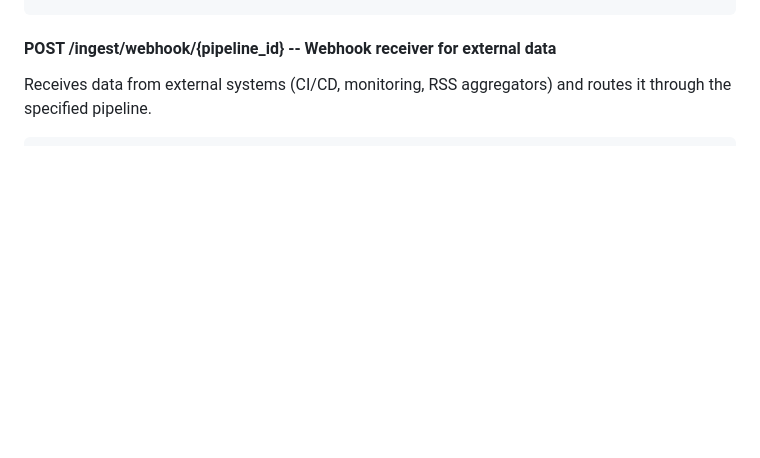
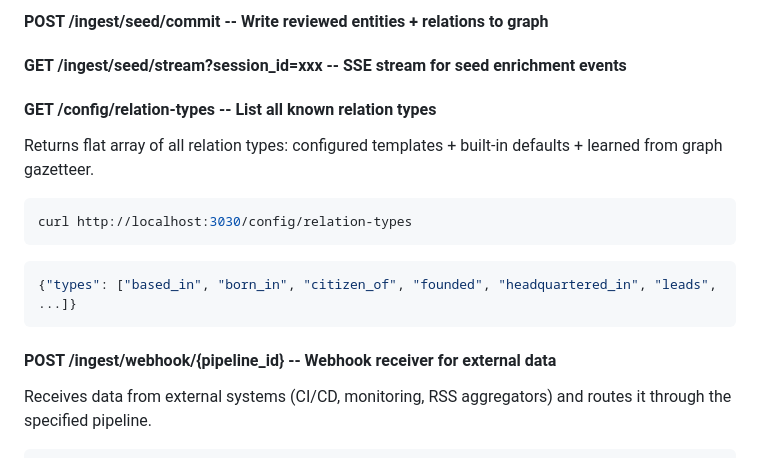
Before and after one commit to dx111ge/engram, a Markdown page: docs/http-api.md, the part around one of its changes. Drawn GitHub-style; blank space fills up the shorter version.

````diff
--- a/docs/http-api.md
+++ b/docs/http-api.md
@@ -533,3 +614,17 @@ Response:
+#### POST /ingest/seed/commit -- Write reviewed entities + relations to graph
+
+#### GET /ingest/seed/stream?session_id=xxx -- SSE stream for seed enrichment events
+
+#### GET /config/relation-types -- List all known relation types
+
+Returns flat array of all relation types: configured templates + built-in defaults + learned from graph gazetteer.
+
+```bash
+curl http://localhost:3030/config/relation-types
+```
+
+```json
+{"types": ["based_in", "born_in", "citizen_of", "founded", "headquartered_in", "leads", ...]}
 ```
 
 #### POST /ingest/webhook/{pipeline_id} -- Webhook receiver for external data
````
Also changed, not shown: other parts of docs/http-api.md (+81 -0 lines).
